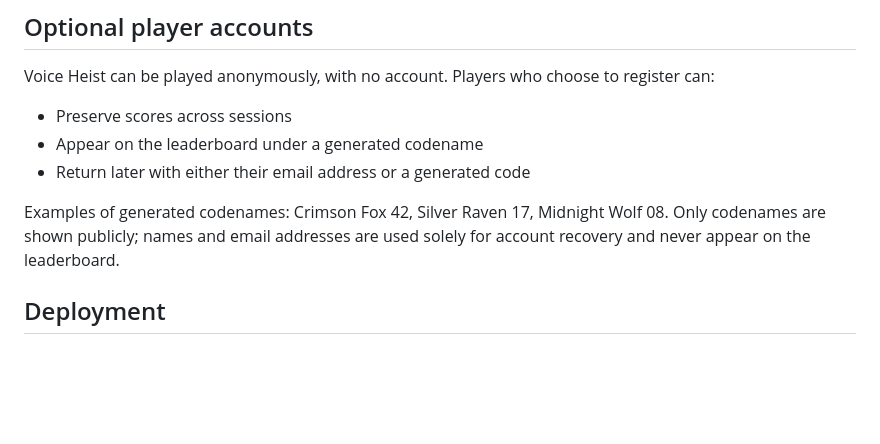
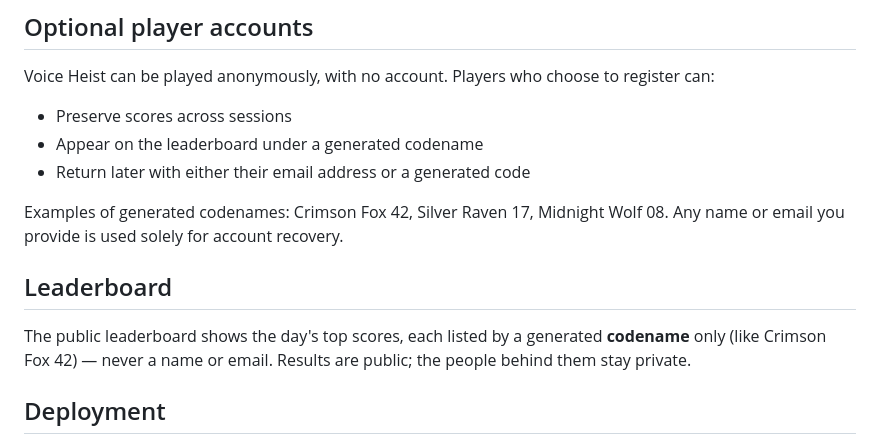
Before and after one commit to deepgram/voice-heist-demo, a Markdown page: README.md, the part around the change. Rendered like a GitHub page; blank space fills up the shorter version.

Commit message:
docs:add  leaderboard

```diff
--- a/README.md
+++ b/README.md
@@ -100,7 +100,11 @@ Voice Heist can be played anonymously, with no account. Players who choose to re
 * Appear on the leaderboard under a generated codename
 * Return later with either their email address or a generated code
 
-Examples of generated codenames: Crimson Fox 42, Silver Raven 17, Midnight Wolf 08. Only codenames are shown publicly; names and email addresses are used solely for account recovery and never appear on the leaderboard.
+Examples of generated codenames: Crimson Fox 42, Silver Raven 17, Midnight Wolf 08. Any name or email you provide is used solely for account recovery.
+
+## Leaderboard
+
+The public leaderboard shows the day's top scores, each listed by a generated **codename** only (like Crimson Fox 42) — never a name or email. Results are public; the people behind them stay private.
 
 ## Deployment
 
```
